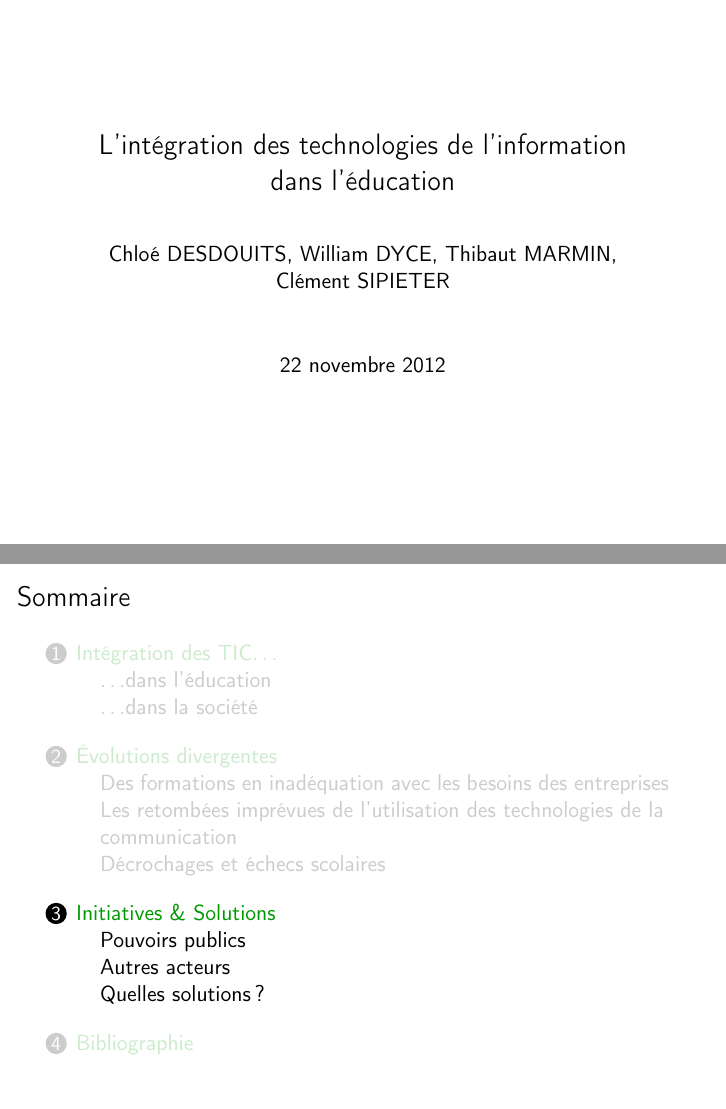
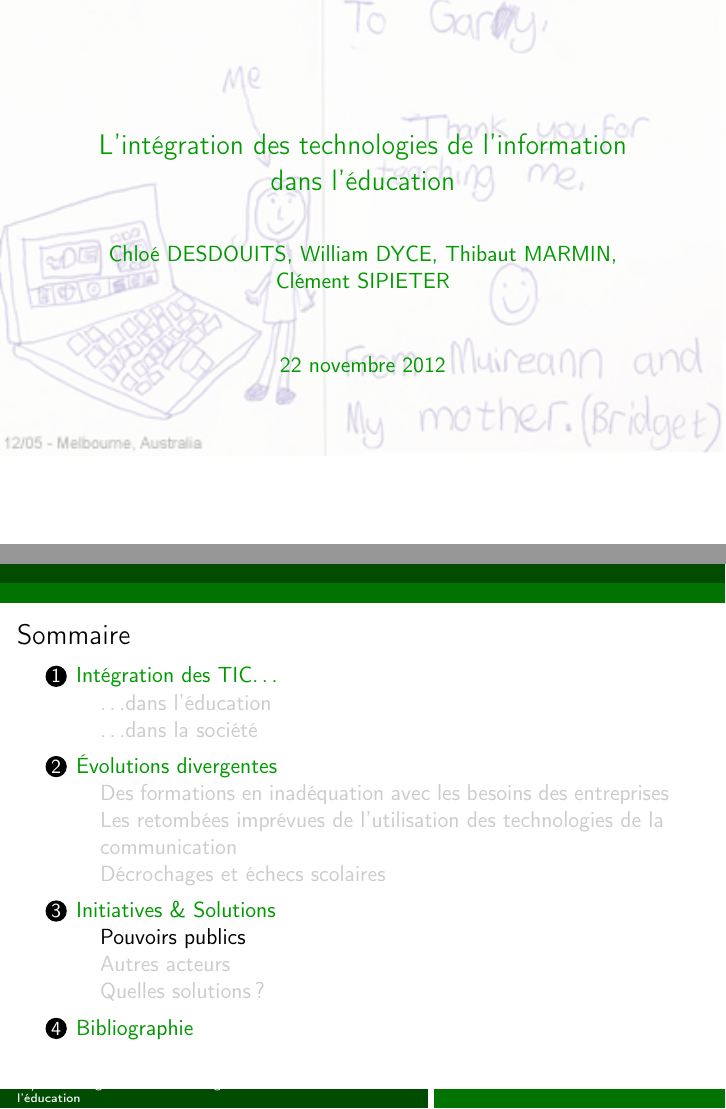
Before and after one commit to Patre/epistemo, LaTeX slides (presentation/apprentissage.tex, which reads presentation/beamerthemeAmsterdam.sty): pages 1 and 10 of 20 before the commit and pages 1 and 13 of 25 after it, joined at a grey line. Compiled offline with pdfLaTeX.

Commit message:
style updated

```diff
--- a/presentation/apprentissage.tex
+++ b/presentation/apprentissage.tex
@@ -1,28 +1,30 @@
 
 \PassOptionsToPackage{table}{xcolor}
+\documentclass[utf8,hyperref={pagebackref}]{beamer}
+%bookmarks,bookmarksnumbered,colorlinks=false,linktocpage
+\usepackage[T1]{fontenc}
+\usepackage[french]{babel}
+\usepackage{listings}
+\usepackage{fancybox}
+\usepackage{tikz}
+%\usepackage{bibentry}
+\usepackage{algorithm,algorithmic}
 
-\documentclass[utf8]{beamer}
 
-\usepackage[T1]{fontenc}
-\usepackage[francais]{babel}
-\usepackage{listings}
-\usepackage{multicol}
-\usepackage{tikz}
-\usepackage{bibentry}
-\usepackage{multimedia}
-
+\usetheme{Amsterdam}
+\setbeamertemplate{itemize subitem}[triangle]
 \setbeamertemplate{bibliography item}[text]
 \setbeamertemplate{navigation symbols}{}
-\usetheme{Amsterdam}
 
 \usetikzlibrary{calc}
-\tikzstyle{item}=[rectangle,rounded corners=3pt,thick, dashed, color=beamer@blendedgreen, fill=gray!20]
+\tikzstyle{item}=[rectangle,rounded corners=3pt,thick, dashed, color=beamer@blendedred, fill=gray!20]
 % Romain
 \newcommand{\cRM}[1]{\MakeUppercase{\romannumeral #1}}  % Capital
 \newcommand{\cRm}[1]{\textsc{\romannumeral #1}} % Petit majuscule
 \newcommand{\crm}[1]{\romannumeral #1}
 % Siècle %
 \newcommand{\siecle}[1]{\cRM{#1}\textsuperscript{e}~siècle}
+
 
 \definecolor{keywords}{RGB}{255,0,0}
 \lstset{language=[LaTeX]TeX,
@@ -44,14 +47,28 @@ morekeywords={*,subsection,make title,tableofcontents,include graphics}
 \title{L'intégration des technologies de l'information dans l'éducation}
 \author{Chloé DESDOUITS, William DYCE, Thibaut MARMIN, Clément SIPIETER}
 \date{\today}
+\setbeamercolor{title}{fg=beamer@blendedgreen}
+\setbeamercolor{author}{fg=beamer@blendedgreen}
+\setbeamercolor{date}{fg=beamer@blendedgreen}
 
-\AtBeginSection[]{
-  \begin{frame}[plain]
-  	\frametitle{Sommaire}
-  	\tableofcontents[currentsection]
-  \end{frame}
+
+\AtBeginSubsection[]
+{
+	{
+	\setbeamertemplate{headline}{\vbox{\usebeamertemplate*{headlinesom}}}
+	\begin{frame}
+		\frametitle{Sommaire}
+		\tableofcontents[currentsubsection]
+	\end{frame}
+	}
 }
 
 \begin{document}
 
-\frame[plain]{\titlepage}
+{
+	\usebackgroundtemplate{
+		\pgfsetfillopacity{0.3}\includegraphics[trim=0cm 0cm 0cm 0cm, clip=true, width=\paperwidth]{../resources/illustrations/kidxmascard}\pgfsetfillopacity{1}
+	}
+	\frame[plain]
+	{
+		\titlepage
--- a/presentation/beamerthemeAmsterdam.sty
+++ b/presentation/beamerthemeAmsterdam.sty
@@ -23,7 +24,7 @@
 
 \defbeamertemplate*{footline extra}{default}
 {
-	\begin{beamercolorbox}[wd=.34\paperwidth,ht=2.5ex,dp=1.125ex,leftskip=.3cm plus1fill,rightskip=.3cm]{author in head/foot}%
+	\begin{beamercolorbox}[wd=.41\paperwidth,ht=2.5ex,dp=1.125ex,leftskip=.3cm plus1fill,rightskip=.3cm]{author in head/foot}%
 	\insertfootlineextra
 	\end{beamercolorbox}
 }
@@ -31,7 +32,7 @@
 \setbeamertemplate{footline}
 {
 	\leavevmode
-	\begin{beamercolorbox}[wd=.65\paperwidth,ht=2.5ex,dp=1.125ex,leftskip=.3cm,rightskip=.3cm plus1fil]{title in head/foot}%
+	\begin{beamercolorbox}[wd=.59\paperwidth,ht=2.5ex,dp=1.125ex,leftskip=.3cm,rightskip=.3cm plus1fil]{title in head/foot}%
 		\usebeamerfont{title in head/foot}\insertframenumber/\inserttotalframenumber~ \inserttitle
 	\end{beamercolorbox}
 	\setbox\footlineextrabox=\vbox{\usebeamertemplate*{footline extra}}
@@ -59,5 +60,14 @@
   \end{beamercolorbox}%
 }
 
+\defbeamertemplate*{headlinesom}{}
+{
+  \begin{beamercolorbox}[ht=2.5ex,dp=1.125ex]{section in head/foot}%
+  \end{beamercolorbox}%
+
+  \begin{beamercolorbox}[ht=2.5ex,dp=1.125ex]{subsection in head/foot}
+  \end{beamercolorbox}%
+}
+
 \mode
 <all>
```
Also changed, not shown: presentation/apprentissage.tex (14 more changed lines), presentation/beamerthemeAmsterdam.sty (1 more changed lines).
